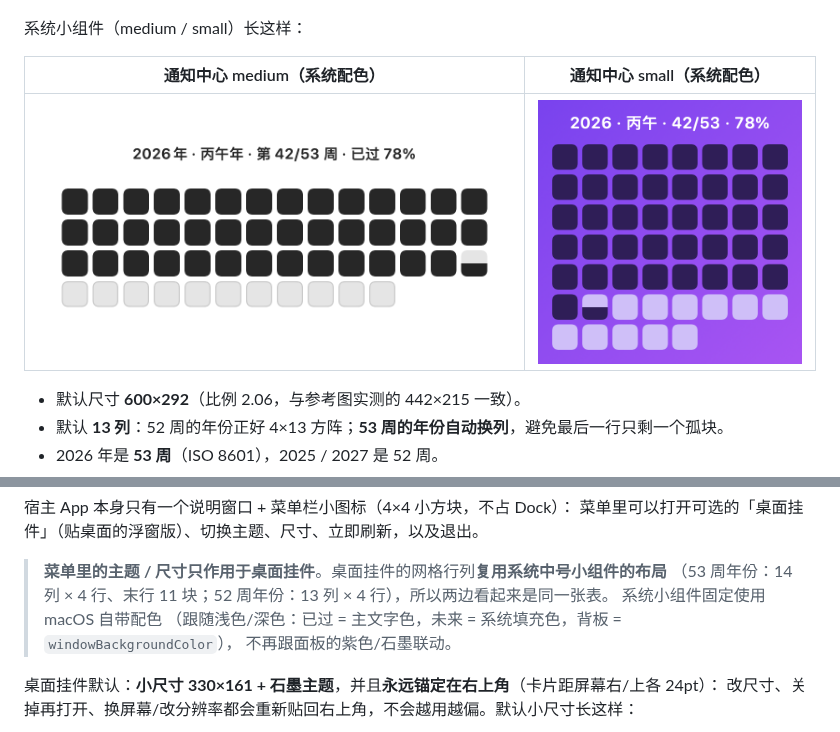
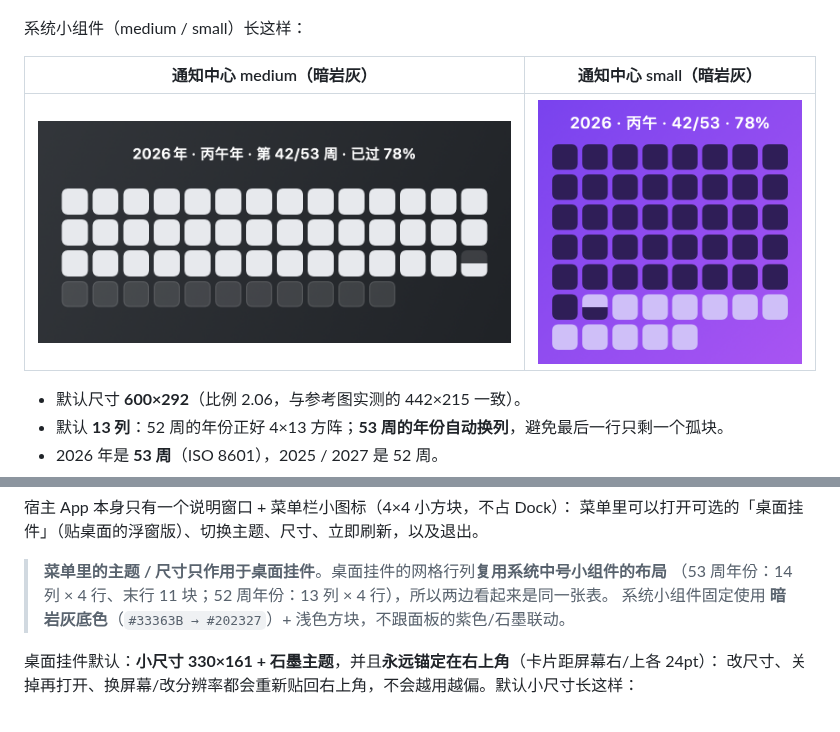
Before and after one commit to zhanggang807/year-process-by-week-widgets, a Markdown page: README.md, 2 parts joined by grey strips. Rendered like a GitHub page; pictures changed too: docs/preview-widget-slate.png (added), docs/preview-widget-system.png (deleted).

Commit message:
feat(widget): 小组件改用暗岩灰底色

```diff
--- a/README.md
+++ b/README.md
@@ -16,9 +16,9 @@
 
 系统小组件（medium / small）长这样：
 
-| 通知中心 medium（系统配色） | 通知中心 small（系统配色） |
+| 通知中心 medium（暗岩灰） | 通知中心 small（暗岩灰） |
 |---|---|
-| ![widget-system](docs/preview-widget-system.png) | ![widget-small](docs/preview-widget-small.png) |
+| ![widget-slate](docs/preview-widget-slate.png) | ![widget-small](docs/preview-widget-small.png) |
 
 - 默认尺寸 **600×292**（比例 2.06，与参考图实测的 442×215 一致）。
 - 默认 **13 列**：52 周的年份正好 4×13 方阵；**53 周的年份自动换列**，避免最后一行只剩一个孤块。
@@ -47,9 +47,7 @@ make spec       # 重新生成 spec/year-weeks.json（跨平台真值表）
 
 > **菜单里的主题 / 尺寸只作用于桌面挂件**。桌面挂件的网格行列**复用系统中号小组件的布局**
 > （53 周年份：14 列 × 4 行、末行 11 块；52 周年份：13 列 × 4 行），所以两边看起来是同一张表。
-> 系统小组件固定使用 macOS 自带配色
-> （跟随浅色/深色：已过 = 主文字色，未来 = 系统填充色，背板 = `windowBackgroundColor`），
-> 不再跟面板的紫色/石墨联动。
+> 系统小组件固定使用 **暗岩灰底色**（`#33363B → #202327`）+ 浅色方块，不跟面板的紫色/石墨联动。
 
 桌面挂件默认：**小尺寸 330×161 + 石墨主题**，并且**永远锚定在右上角**（卡片距屏幕右/上各 24pt）：
 改尺寸、关掉再打开、换屏幕/改分辨率都会重新贴回右上角，不会越用越偏。默认小尺寸长这样：
```
Also changed, not shown: PLAN.md (+1 -1 lines), 5 other files.
